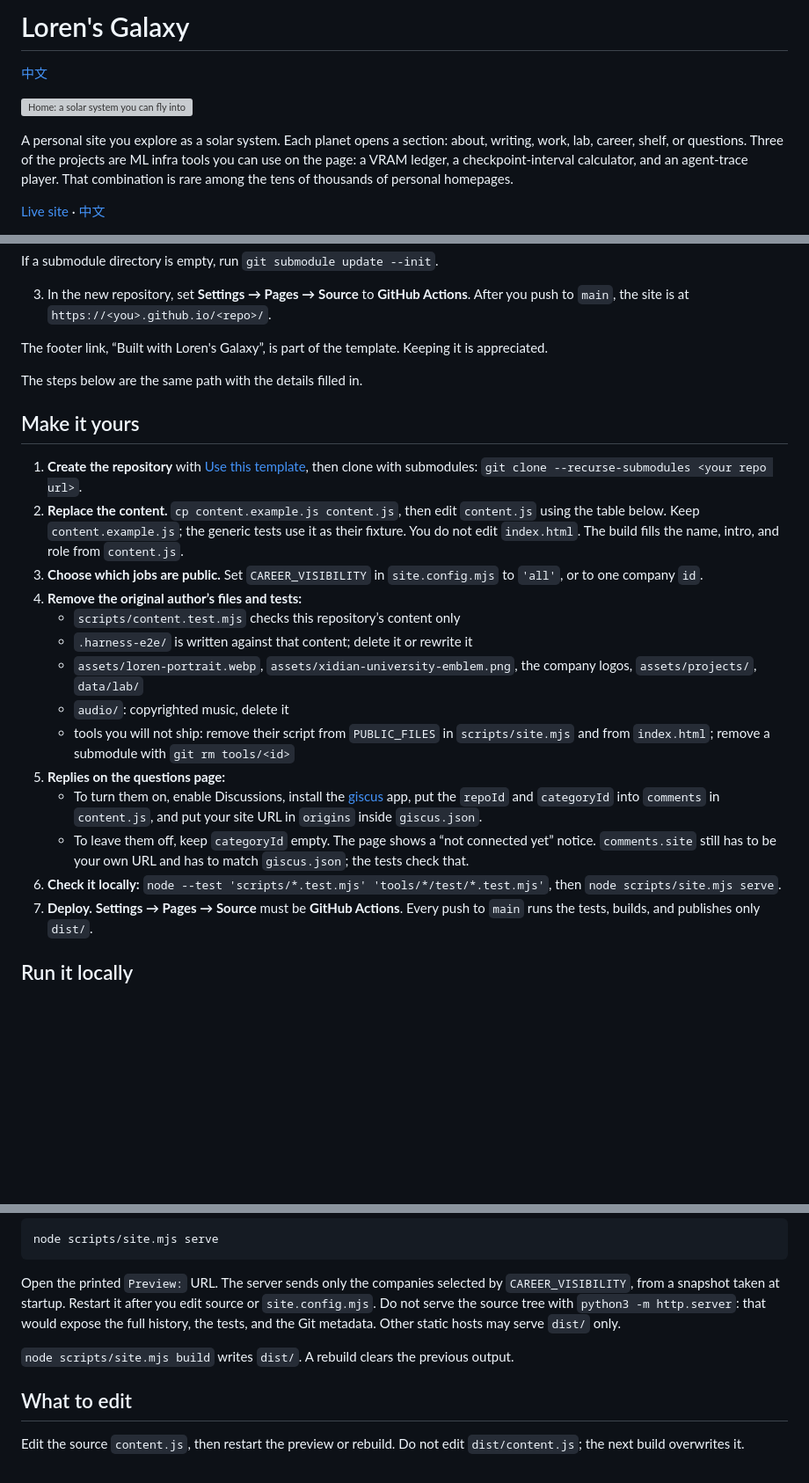
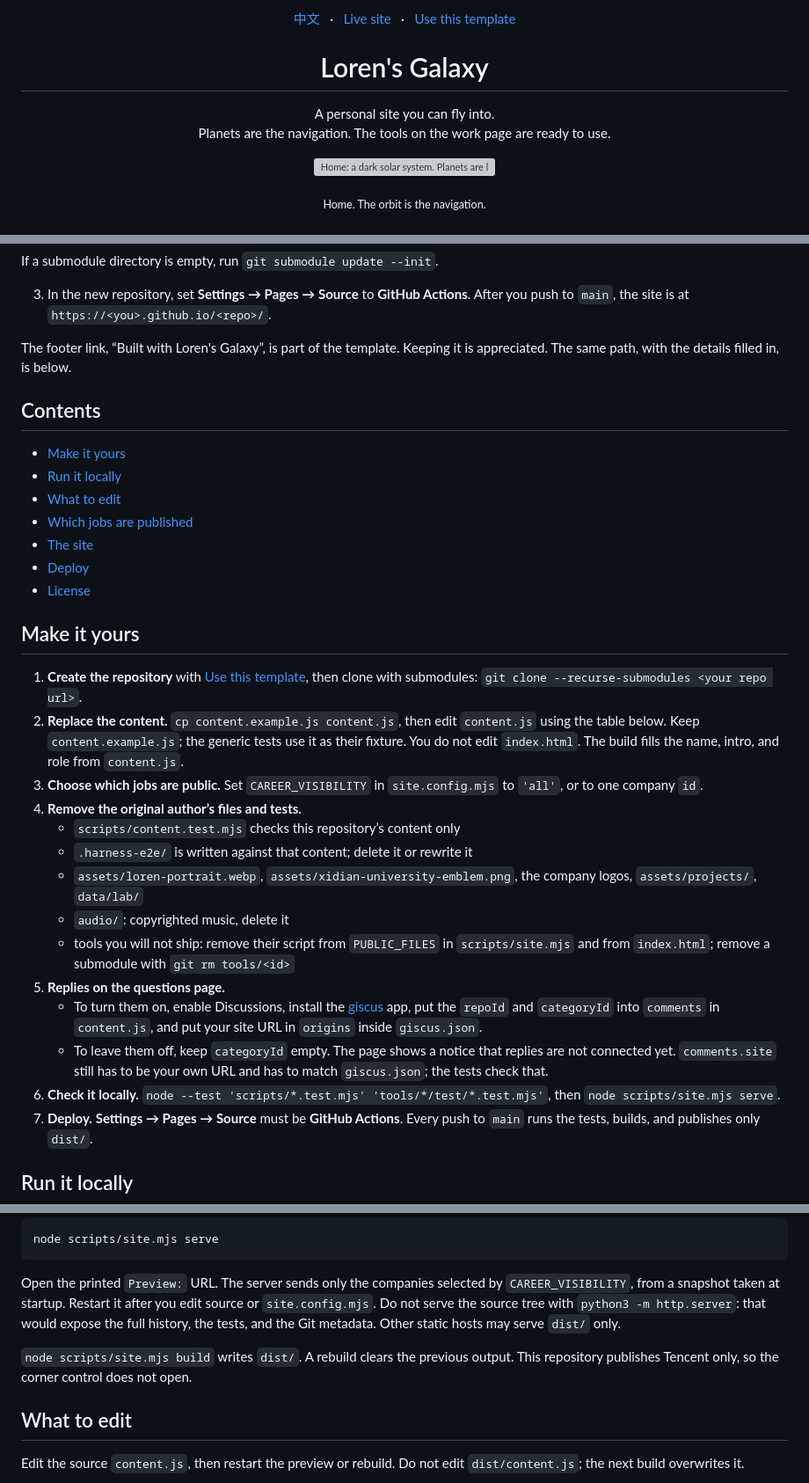
Before and after one commit to ai-loren/personal-homepage, a Markdown page: README.en.md, 3 parts joined by grey strips. Shown at 88% size. Drawn GitHub-style; blank space fills up the shorter version; grey boxes are pictures that could not be loaded.

```diff
--- a/README.en.md
+++ b/README.en.md
@@ -1,10 +1,21 @@
-# Loren's Galaxy
+<p align="center">
+  <a href="README.md">中文</a>
+  &nbsp;&nbsp;·&nbsp;&nbsp;
+  <a href="https://ai-loren.github.io/personal-homepage/">Live site</a>
+  &nbsp;&nbsp;·&nbsp;&nbsp;
+  <a href="https://github.com/ai-loren/personal-homepage/generate">Use this template</a>
+</p>
 
-[中文](README.md)
+<h1 align="center">Loren's Galaxy</h1>
 
-![Home: a solar system you can fly into](docs/readme/home.jpg)
+<p align="center">
+A personal site you can fly into.<br>
+Planets are the navigation. The tools on the work page are ready to use.
+</p>
 
-A personal site you explore as a solar system. Each planet opens a section: about, writing, work, lab, career, shelf, or questions. Three of the projects are ML infra tools you can use on the page: a VRAM ledger, a checkpoint-interval calculator, and an agent-trace player. That combination is rare among the tens of thousands of personal homepages.
+<p align="center">
+  <img src="docs/readme/home.jpg" width="880" alt="Home: a dark solar system. Planets are labeled About, Writing, Projects, Lab, Journey, Library, and Questions">
+</p>
 
-[Live site](https://ai-loren.github.io/personal-homepage/) · [中文](README.md)
+<p align="center"><sub>Home. The orbit is the navigation.</sub></p>
 
@@ -30,25 +64,33 @@ If a submodule directory is empty, run `git submodule update --init`.
 
 3. In the new repository, set **Settings → Pages → Source** to **GitHub Actions**. After you push to `main`, the site is at `https://<you>.github.io/<repo>/`.
 
-The footer link, “Built with Loren's Galaxy”, is part of the template. Keeping it is appreciated.
+The footer link, “Built with Loren's Galaxy”, is part of the template. Keeping it is appreciated. The same path, with the details filled in, is below.
 
-The steps below are the same path with the details filled in.
+## Contents
+
+- [Make it yours](#make-it-yours)
+- [Run it locally](#run-it-locally)
+- [What to edit](#what-to-edit)
+- [Which jobs are published](#which-jobs-are-published)
+- [The site](#the-site)
+- [Deploy](#deploy)
+- [License](#license)
 
 ## Make it yours
 
 1. **Create the repository** with [Use this template](https://github.com/ai-loren/personal-homepage/generate), then clone with submodules: `git clone --recurse-submodules <your repo url>`.
 2. **Replace the content.** `cp content.example.js content.js`, then edit `content.js` using the table below. Keep `content.example.js`; the generic tests use it as their fixture. You do not edit `index.html`. The build fills the name, intro, and role from `content.js`.
 3. **Choose which jobs are public.** Set `CAREER_VISIBILITY` in `site.config.mjs` to `'all'`, or to one company `id`.
-4. **Remove the original author’s files and tests:**
+4. **Remove the original author’s files and tests.**
    - `scripts/content.test.mjs` checks this repository’s content only
    - `.harness-e2e/` is written against that content; delete it or rewrite it
    - `assets/loren-portrait.webp`, `assets/xidian-university-emblem.png`, the company logos, `assets/projects/`, `data/lab/`
    - `audio/`: copyrighted music, delete it
    - tools you will not ship: remove their script from `PUBLIC_FILES` in `scripts/site.mjs` and from `index.html`; remove a submodule with `git rm tools/<id>`
-5. **Replies on the questions page:**
+5. **Replies on the questions page.**
    - To turn them on, enable Discussions, install the [giscus](https://giscus.app/) app, put the `repoId` and `categoryId` into `comments` in `content.js`, and put your site URL in `origins` inside `giscus.json`.
-   - To leave them off, keep `categoryId` empty. The page shows a “not connected yet” notice. `comments.site` still has to be your own URL and has to match `giscus.json`; the tests check that.
-6. **Check it locally:** `node --test 'scripts/*.test.mjs' 'tools/*/test/*.test.mjs'`, then `node scripts/site.mjs serve`.
+   - To leave them off, keep `categoryId` empty. The page shows a notice that replies are not connected yet. `comments.site` still has to be your own URL and has to match `giscus.json`; the tests check that.
+6. **Check it locally.** `node --test 'scripts/*.test.mjs' 'tools/*/test/*.test.mjs'`, then `node scripts/site.mjs serve`.
 7. **Deploy.** **Settings → Pages → Source** must be **GitHub Actions**. Every push to `main` runs the tests, builds, and publishes only `dist/`.
 
 ## Run it locally
@@ -63,7 +105,7 @@ node scripts/site.mjs serve
 
 Open the printed `Preview:` URL. The server sends only the companies selected by `CAREER_VISIBILITY`, from a snapshot taken at startup. Restart it after you edit source or `site.config.mjs`. Do not serve the source tree with `python3 -m http.server`: that would expose the full history, the tests, and the Git metadata. Other static hosts may serve `dist/` only.
 
-`node scripts/site.mjs build` writes `dist/`. A rebuild clears the previous output.
+`node scripts/site.mjs build` writes `dist/`. A rebuild clears the previous output. This repository publishes Tencent only, so the corner control does not open.
 
 ## What to edit
 
```
Also changed, not shown: other parts of README.en.md (+48 -10 lines), README.md (+122 -72 lines).
